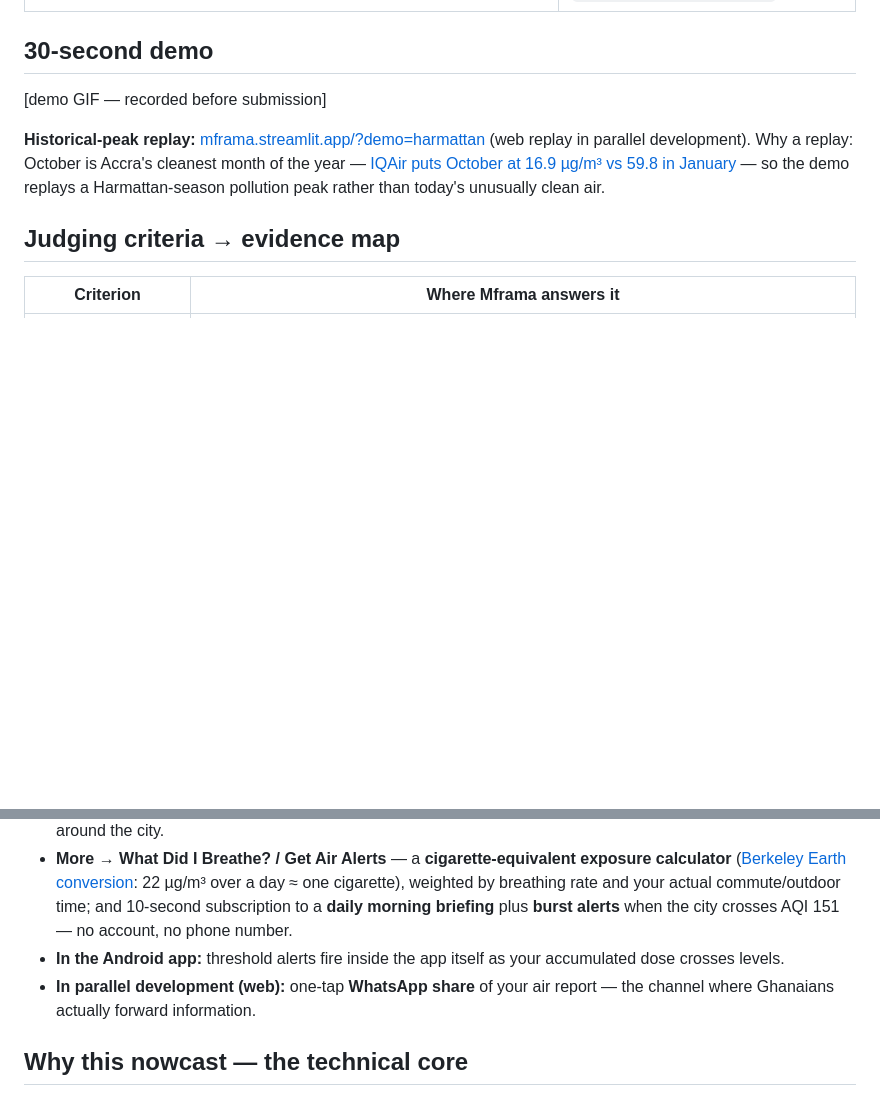
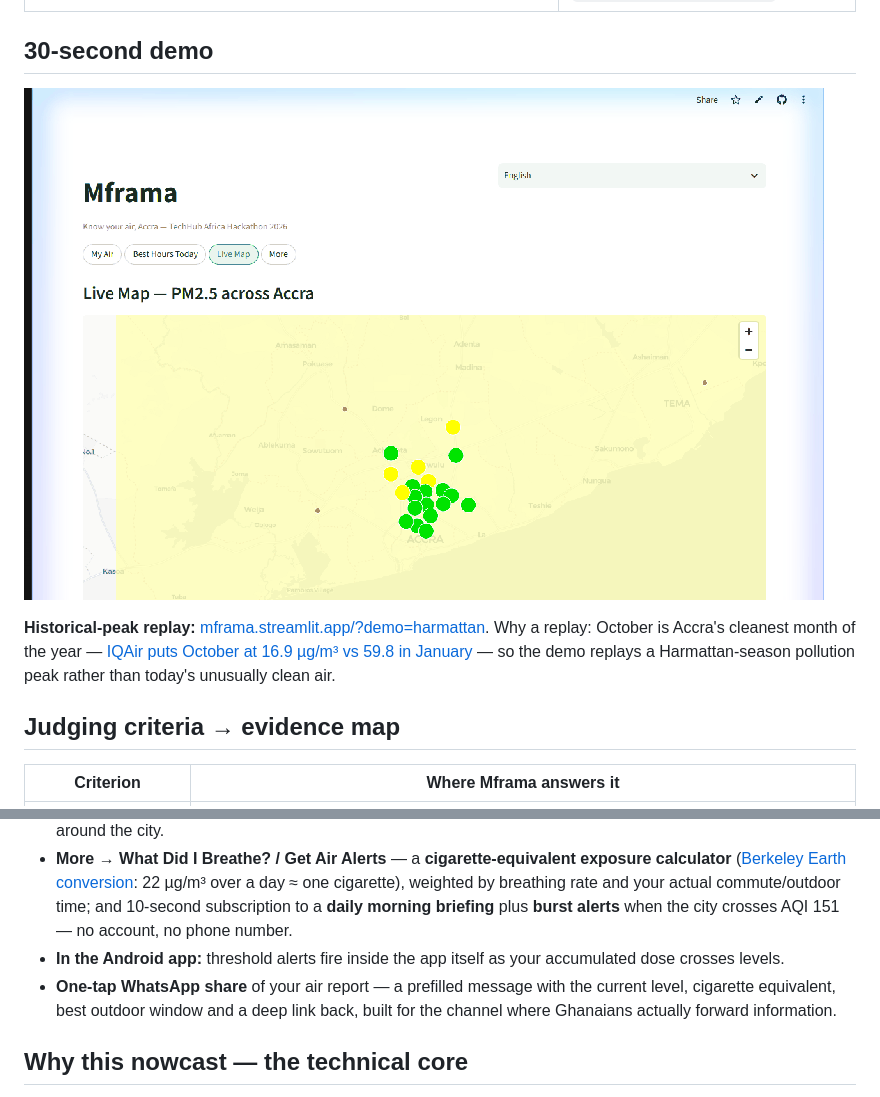
Before and after one commit to qsxcv20/mframa, a Markdown page: README.md, 2 parts joined by grey strips. Drawn GitHub-style; pictures changed too: docs/demo.gif (added); blank space fills up the shorter version.

Commit message:
docs: real demo GIF in README (map fires, harmattan replay, best hours)

```diff
--- a/README.md
+++ b/README.md
@@ -23,9 +23,9 @@ Built for the **TechHub Africa Hackathon 2026**, track *Reducing Public Pollutio
 
 ## 30-second demo
 
-[demo GIF — recorded before submission]
+![Mframa demo: live map with NASA FIRMS fire detections, Harmattan-day replay (red AQI card, cigarette equivalent, seek-care red flags), and the best-hours planner](docs/demo.gif)
 
-**Historical-peak replay:** [mframa.streamlit.app/?demo=harmattan](https://mframa.streamlit.app/?demo=harmattan) (web replay in parallel development). Why a replay: October is Accra's cleanest month of the year — [IQAir puts October at 16.9 µg/m³ vs 59.8 in January](https://www.iqair.com/ghana/greater-accra/accra) — so the demo replays a Harmattan-season pollution peak rather than today's unusually clean air.
+**Historical-peak replay:** [mframa.streamlit.app/?demo=harmattan](https://mframa.streamlit.app/?demo=harmattan). Why a replay: October is Accra's cleanest month of the year — [IQAir puts October at 16.9 µg/m³ vs 59.8 in January](https://www.iqair.com/ghana/greater-accra/accra) — so the demo replays a Harmattan-season pollution peak rather than today's unusually clean air.
 
 ## Judging criteria → evidence map
 
@@ -57,7 +57,7 @@ Top navigation, four destinations, tuned for one-thumb phone use:
 - **Live Map** — all 85 monitoring stations across Accra with an IDW interpolation heatmap: the pollution *field*, not just dots — plus a **NASA FIRMS VIIRS fire layer** ([`fetch_fires.py`](fetch_fires.py), refreshed every 6 h by [`.github/workflows/fires.yml`](.github/workflows/fires.yml)) sizing each active fire by radiative power, so you can *see* the smoke sources around the city.
 - **More → What Did I Breathe? / Get Air Alerts** — a **cigarette-equivalent exposure calculator** ([Berkeley Earth conversion](http://berkeleyearth.org/air-pollution-and-cigarette-equivalence/): 22 µg/m³ over a day ≈ one cigarette), weighted by breathing rate and your actual commute/outdoor time; and 10-second subscription to a **daily morning briefing** plus **burst alerts** when the city crosses AQI 151 — no account, no phone number.
 - **In the Android app:** threshold alerts fire inside the app itself as your accumulated dose crosses levels.
-- **In parallel development (web):** one-tap **WhatsApp share** of your air report — the channel where Ghanaians actually forward information.
+- **One-tap WhatsApp share** of your air report — a prefilled message with the current level, cigarette equivalent, best outdoor window and a deep link back, built for the channel where Ghanaians actually forward information.
 
 ## Why this nowcast — the technical core
 
```
